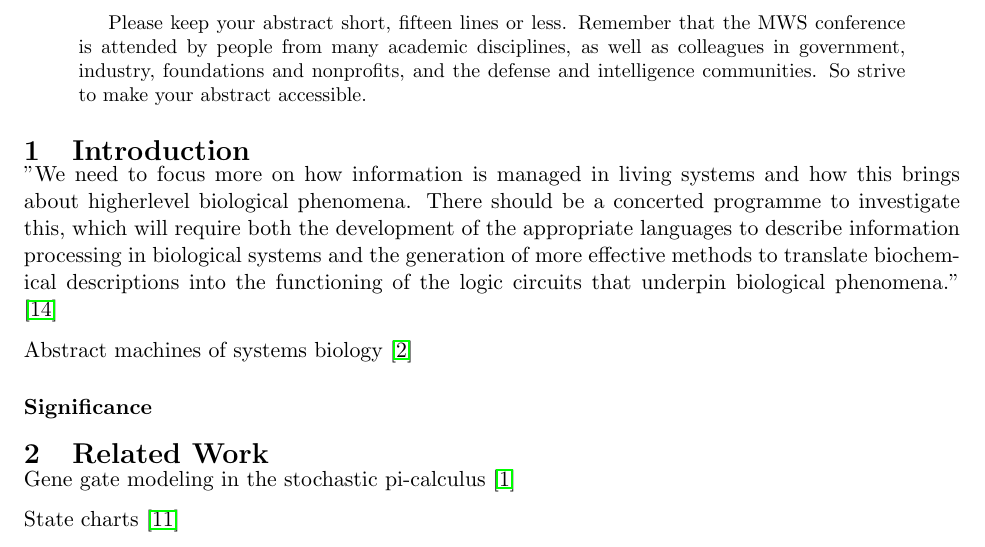
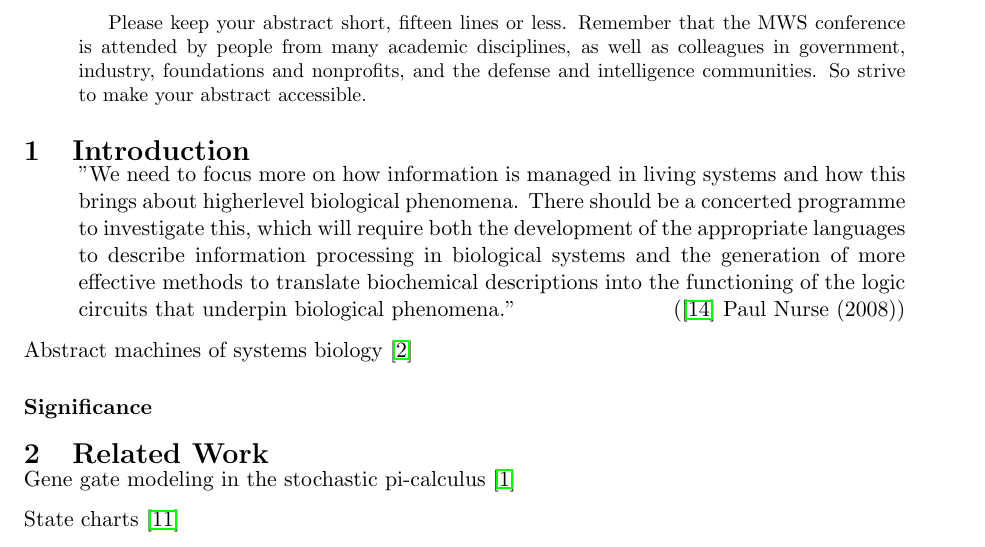
Before and after one commit to GaloisInc/AMIDOL, a LaTeX paper (docs/papers/MWS2019/AMIDOL_MWS_2019.tex): part of page 1 of 5, cut so that both start at the same text. Compiled offline with pdfLaTeX.

```diff
--- a/docs/papers/MWS2019/AMIDOL_MWS_2019.tex
+++ b/docs/papers/MWS2019/AMIDOL_MWS_2019.tex
@@ -23,6 +23,15 @@
 \titlespacing{\subsection}{0pt}{\parskip}{- .5\parskip}
 \titlespacing{\subsubsection}{0pt}{\parskip}{- .5\parskip}
 \newcommand{\closeup}{\setlength{\itemsep}{-4pt}}
+
+\def\signed #1{{\leavevmode\unskip\nobreak\hfil\penalty50\hskip2em
+  \hbox{}\nobreak\hfil(#1)%
+  \parfillskip=0pt \finalhyphendemerits=0 \endgraf}}
+
+\newsavebox\mybox
+\newenvironment{aquote}[1]
+  {\savebox\mybox{#1}\begin{quote}}
+  {\signed{\usebox\mybox}\end{quote}}
 
 \date{\vspace{-5ex}}
 % Use this to get rid of the date
@@ -67,6 +76,7 @@
   \label{Fig:Semi-formal}
 \end{figure}
 
+\begin{aquote}{\cite{nurse2008life} Paul Nurse (2008)}
 "We need to focus more
 on how information is managed in living
 systems and how this brings about higherlevel biological phenomena. There should be
@@ -76,7 +86,8 @@
 the generation of more effective methods to
 translate biochemical descriptions into the
 functioning of the logic circuits that underpin
-biological phenomena." \cite{nurse2008life}
+biological phenomena."
+\end{aquote}
 
 Abstract machines of systems biology \cite{cardelli2005abstract}
 
```
Also changed, not shown: docs/papers/MWS2019/AMIDOL_MWS_2019.pdf, 1 other file.
